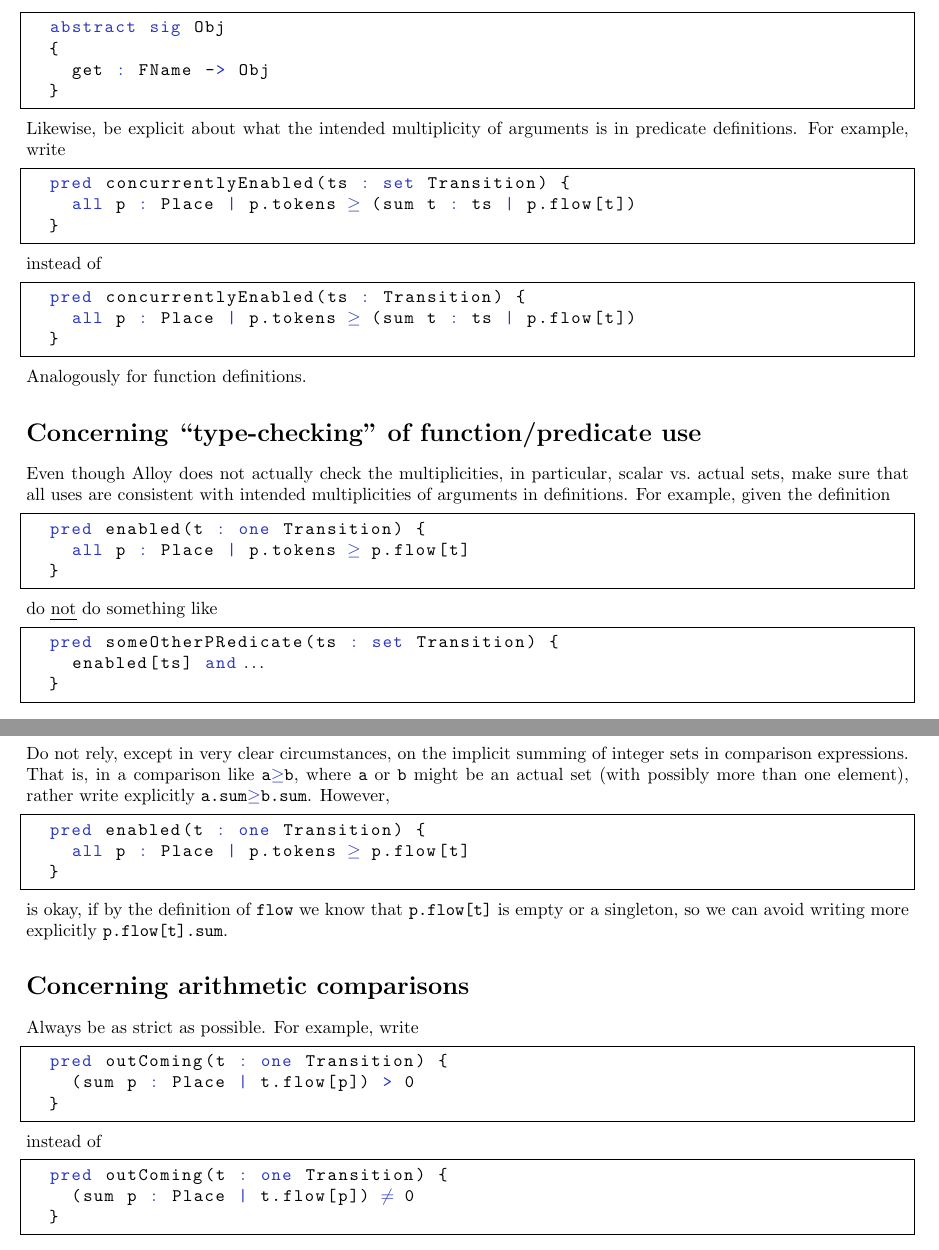
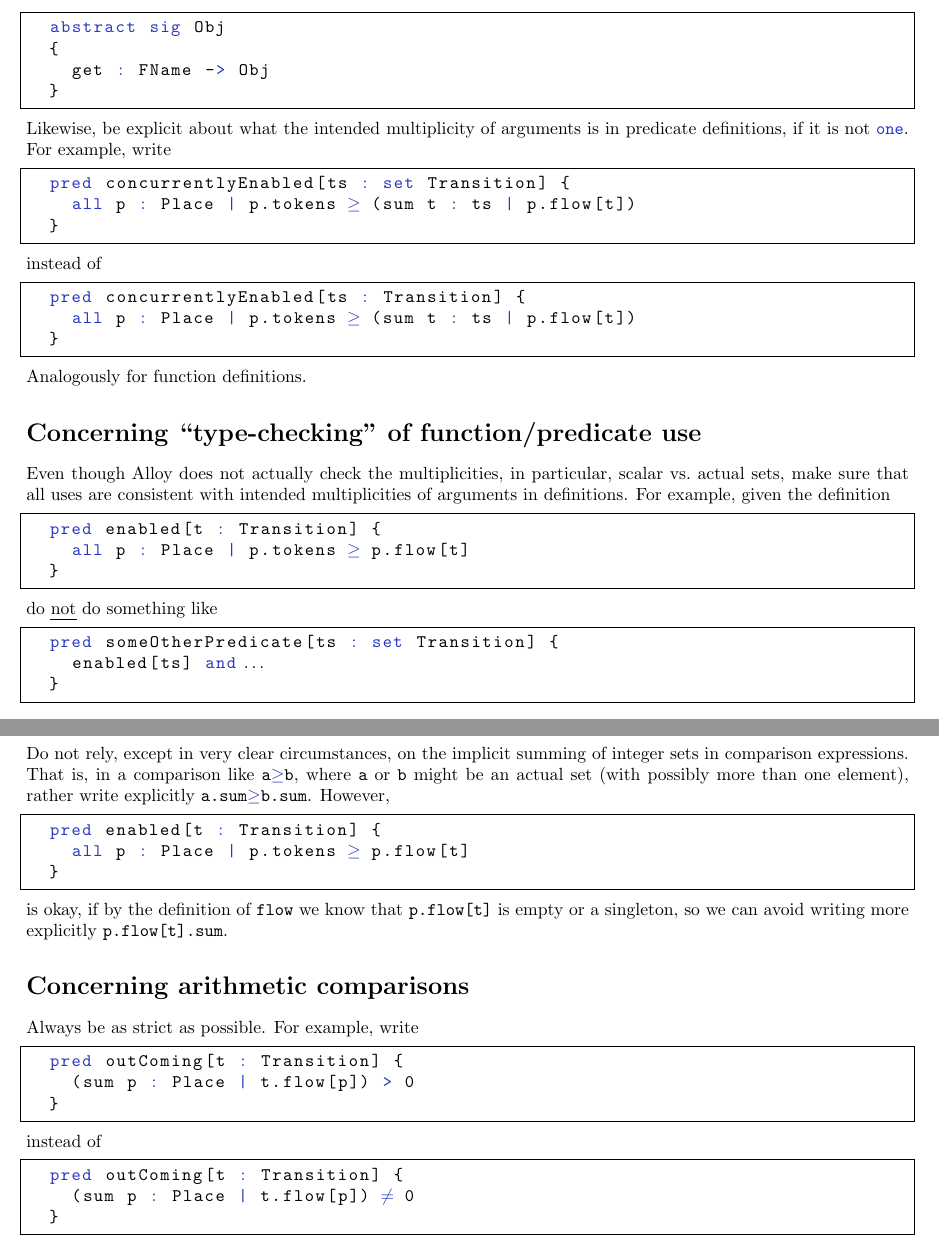
Before and after one commit to guard-who/modelling-tasks, a LaTeX document (guidelines/alloy.tex): two parts of pages 1 and 2 of 3, joined at a grey line, cut so that both start at the same text. Compiled offline with pdfLaTeX.

Commit message:
further revision of guidelines: no need to "one"-quantify in predicates and functions

```diff
--- a/guidelines/alloy.tex
+++ b/guidelines/alloy.tex
@@ -58,16 +58,16 @@ instead of
     get : FName -> Obj
   }
 \end{lstlisting}
-Likewise, be explicit about what the intended multiplicity of arguments is in predicate definitions.
+Likewise, be explicit about what the intended multiplicity of arguments is in predicate definitions, if it is not \lstinline|one|.
 For example, write
 \begin{lstlisting}
-  pred concurrentlyEnabled(ts : set Transition) {
+  pred concurrentlyEnabled[ts : set Transition] {
     all p : Place | p.tokens >= (sum t : ts | p.flow[t])
   }
 \end{lstlisting}
 instead of
 \begin{lstlisting}
-  pred concurrentlyEnabled(ts : Transition) {
+  pred concurrentlyEnabled[ts : Transition] {
     all p : Place | p.tokens >= (sum t : ts | p.flow[t])
   }
 \end{lstlisting}
@@ -78,13 +78,13 @@ Analogously for function definitions.
 Even though Alloy does not actually check the multiplicities, in particular, scalar vs.\ actual sets, make sure that all uses are consistent with intended multiplicities of arguments in definitions.
 For example, given the definition
 \begin{lstlisting}
-  pred enabled(t : one Transition) {
+  pred enabled[t : Transition] {
     all p : Place | p.tokens >= p.flow[t]
   }
 \end{lstlisting}
 do \emph{not} do something like
 \begin{lstlisting}
-  pred someOtherPRedicate(ts : set Transition) {
+  pred someOtherPredicate[ts : set Transition] {
     enabled[ts] and ...
   }
 \end{lstlisting}
@@ -95,7 +95,7 @@ Do not rely, except in very clear circumstances, on the implicit summing of inte
 That is, in a comparison like \lstinline|a>=b|, where \lstinline|a| or \lstinline|b| might be an actual set (with possibly more than one element), rather write explicitly \lstinline|a.sum>=b.sum|.
 However,
 \begin{lstlisting}
-  pred enabled(t : one Transition) {
+  pred enabled[t : Transition] {
     all p : Place | p.tokens >= p.flow[t]
   }
 \end{lstlisting}
@@ -106,13 +106,13 @@ is okay, if by the definition of \lstinline|flow| we know that \lstinline|p.flow
 Always be as strict as possible.
 For example, write
 \begin{lstlisting}
-  pred outComing(t : one Transition) {
+  pred outComing[t : Transition] {
     (sum p : Place | t.flow[p]) > 0
   }
 \end{lstlisting}
 instead of
 \begin{lstlisting}
-  pred outComing(t : one Transition) {
+  pred outComing[t : Transition] {
     (sum p : Place | t.flow[p]) != 0
   }
 \end{lstlisting}
```
Also changed, not shown: 6 other files.
